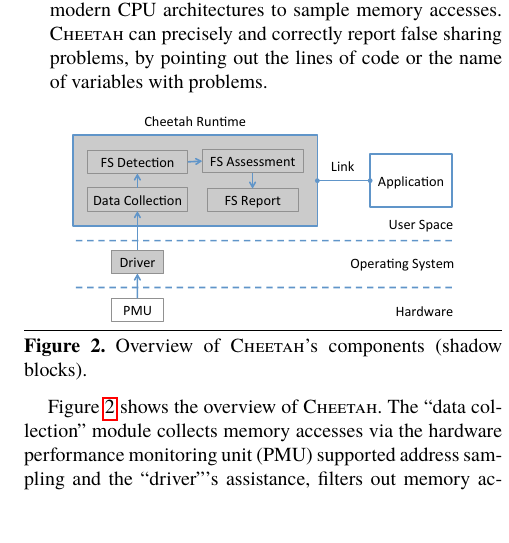
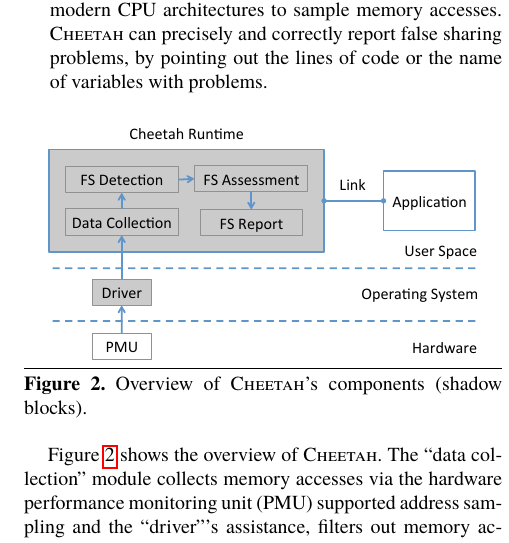
Before and after one commit to UTSASRG/Cheetah, a LaTeX paper (main.tex, which reads introduction.tex): part of one column of page 2 of 10, cut so that both start at the same text. Compiled offline with pdfLaTeX; a missing font is replaced by an installed copy or a similar font.

Commit message:
Make figure2 bigger

```diff
--- a/introduction.tex
+++ b/introduction.tex
@@ -55,7 +55,7 @@ In this paper, we present \cheetah{} to address these issues, with the following
 
 \begin{figure}[htbp]
 \centering
-\includegraphics[width=.8\columnwidth]{figure/cheetahcomponents}
+\includegraphics[width=0.9\columnwidth]{figure/cheetahcomponents}
 \caption{Overview of \cheetah{}'s components (shadow blocks).}
 \label{fig:components}
 \end{figure}
```
